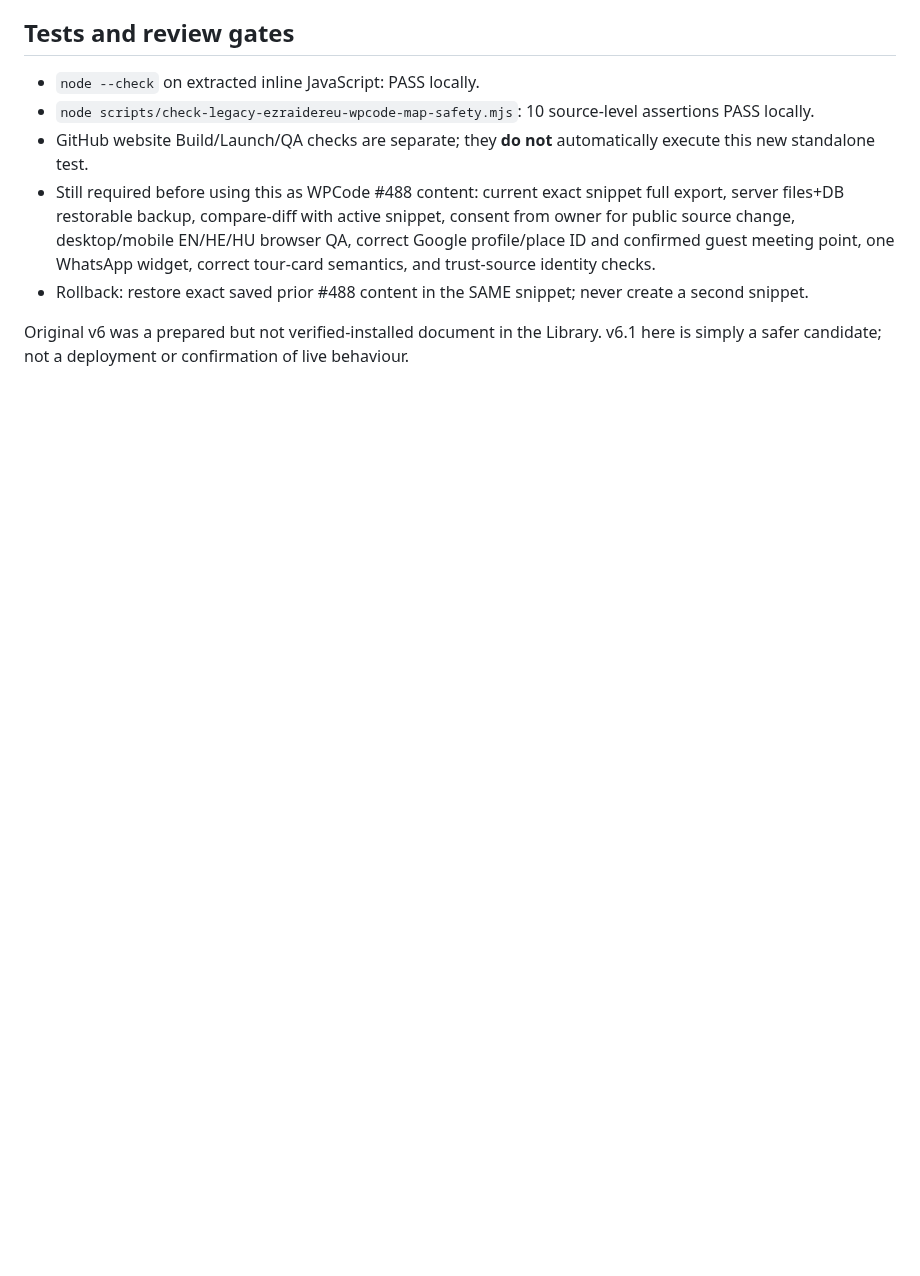
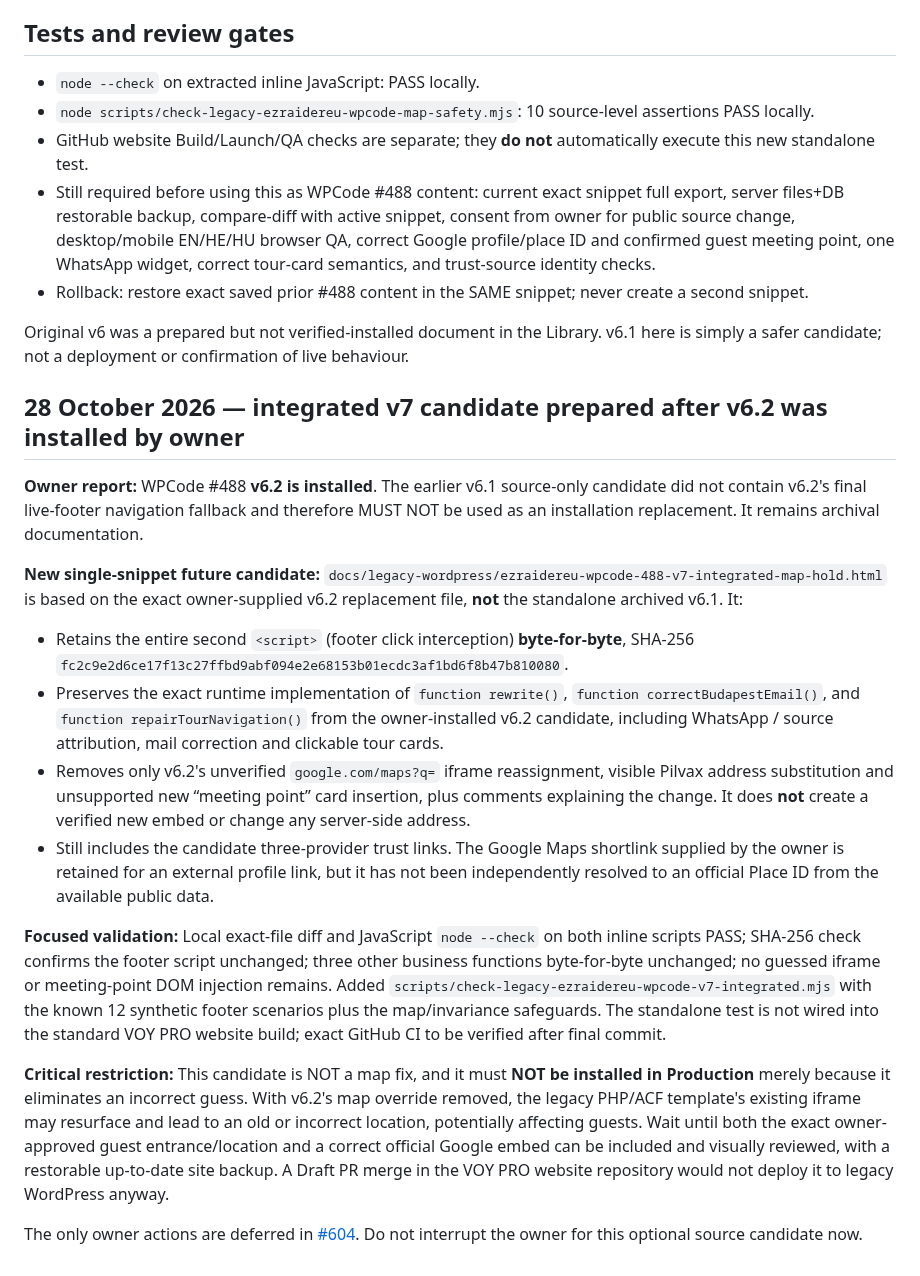
Before and after one commit to eli1979-ai/Voy-pro-website, a Markdown page: docs/EZRAIDEREU_WPCODE_V6_1_MAP_SAFETY_2026-10-28.md, the part around the change. Rendered like a GitHub page; blank space fills up the shorter version.

Commit message:
docs(legacy): make v7 candidate preserve owner-installed v6.2 footer

```diff
--- a/docs/EZRAIDEREU_WPCODE_V6_1_MAP_SAFETY_2026-10-28.md
+++ b/docs/EZRAIDEREU_WPCODE_V6_1_MAP_SAFETY_2026-10-28.md
@@ -28,3 +28,19 @@ Public business-listing sources corroborate a **business address** at Városház
 - Rollback: restore exact saved prior #488 content in the SAME snippet; never create a second snippet.
 
 Original v6 was a prepared but not verified-installed document in the Library. v6.1 here is simply a safer candidate; not a deployment or confirmation of live behaviour.
+
+## 28 October 2026 — integrated v7 candidate prepared after v6.2 was installed by owner
+
+**Owner report:** WPCode #488 **v6.2 is installed**. The earlier v6.1 source-only candidate did not contain v6.2's final live-footer navigation fallback and therefore MUST NOT be used as an installation replacement. It remains archival documentation.
+
+**New single-snippet future candidate:** `docs/legacy-wordpress/ezraidereu-wpcode-488-v7-integrated-map-hold.html` is based on the exact owner-supplied v6.2 replacement file, **not** the standalone archived v6.1. It:
+- Retains the entire second `<script>` (footer click interception) **byte-for-byte**, SHA-256 `fc2c9e2d6ce17f13c27ffbd9abf094e2e68153b01ecdc3af1bd6f8b47b810080`.
+- Preserves the exact runtime implementation of `function rewrite()`, `function correctBudapestEmail()`, and `function repairTourNavigation()` from the owner-installed v6.2 candidate, including WhatsApp / source attribution, mail correction and clickable tour cards.
+- Removes only v6.2's unverified `google.com/maps?q=` iframe reassignment, visible Pilvax address substitution and unsupported new “meeting point” card insertion, plus comments explaining the change. It does **not** create a verified new embed or change any server-side address.
+- Still includes the candidate three-provider trust links. The Google Maps shortlink supplied by the owner is retained for an external profile link, but it has not been independently resolved to an official Place ID from the available public data.
+
+**Focused validation:** Local exact-file diff and JavaScript `node --check` on both inline scripts PASS; SHA-256 check confirms the footer script unchanged; three other business functions byte-for-byte unchanged; no guessed iframe or meeting-point DOM injection remains. Added `scripts/check-legacy-ezraidereu-wpcode-v7-integrated.mjs` with the known 12 synthetic footer scenarios plus the map/invariance safeguards. The standalone test is not wired into the standard VOY PRO website build; exact GitHub CI to be verified after final commit.
+
+**Critical restriction:** This candidate is NOT a map fix, and it must **NOT be installed in Production** merely because it eliminates an incorrect guess. With v6.2's map override removed, the legacy PHP/ACF template's existing iframe may resurface and lead to an old or incorrect location, potentially affecting guests. Wait until both the exact owner-approved guest entrance/location and a correct official Google embed can be included and visually reviewed, with a restorable up-to-date site backup. A Draft PR merge in the VOY PRO website repository would not deploy it to legacy WordPress anyway.
+
+The only owner actions are deferred in [#604](https://github.com/eli1979-ai/Voy-pro-website/issues/604). Do not interrupt the owner for this optional source candidate now.
```
